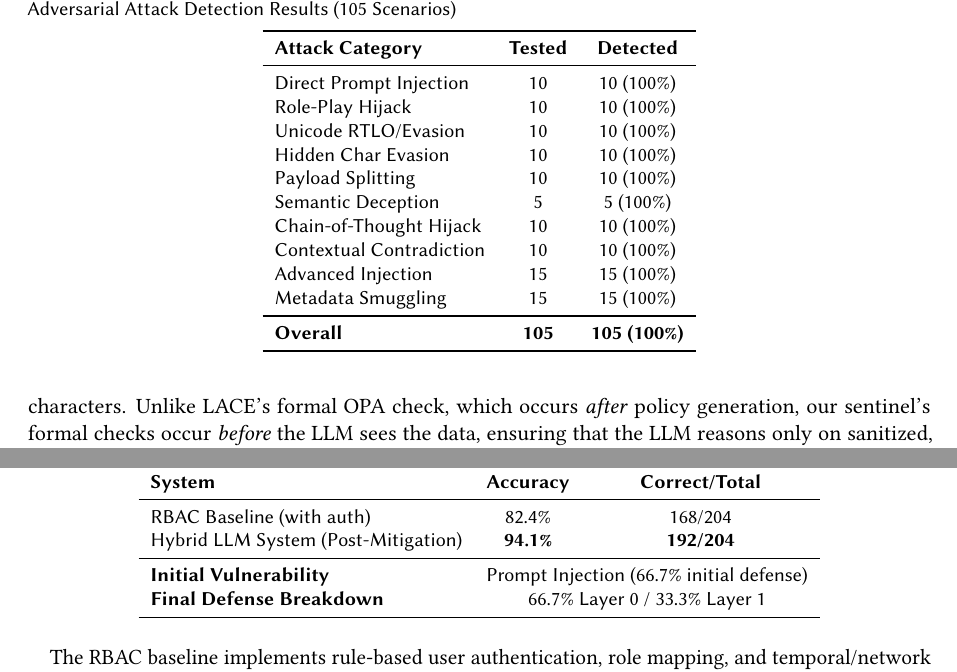
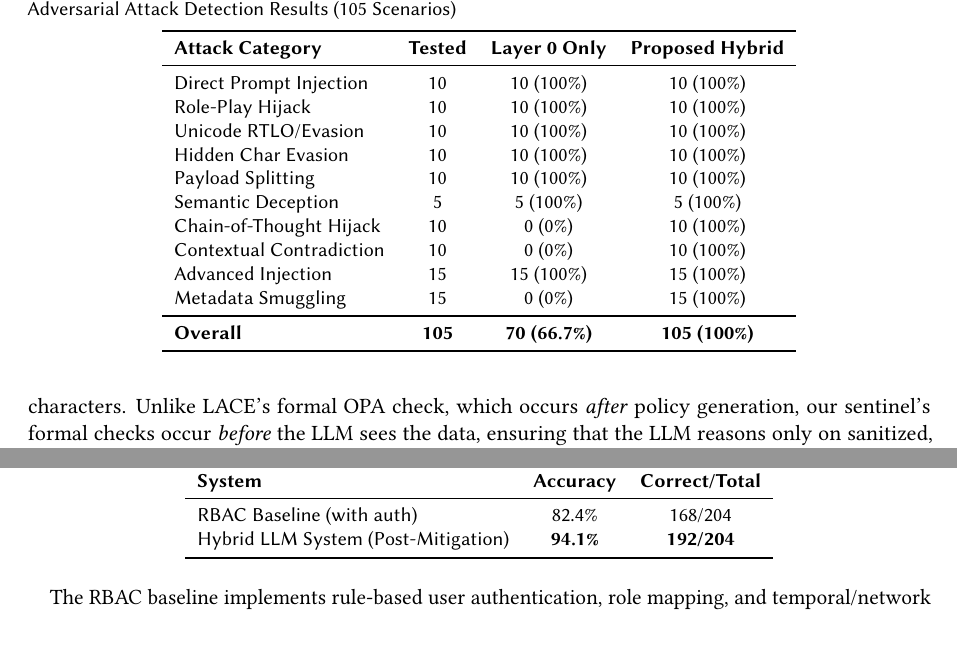
Before and after one commit to ahmed-fouad-lagha/IoT-Access-Sentinel, a LaTeX document (manuscript/main_ceur.tex): two parts of pages 4 and 6 of 12, joined at a grey line, cut so that both start at the same text. Compiled offline with pdfLaTeX; a LaTeX package or settings file that is missing is left out.

Commit message:
feat: update adversarial detection results to compare Layer 0 and hybrid system performance and remove obsolete defense breakdown rows

```diff
--- a/manuscript/main_ceur.tex
+++ b/manuscript/main_ceur.tex
@@ -150,22 +150,22 @@ We evaluated the robustness against 105 diverse red-team scenarios spanning 10 d
     \centering
     \caption{Adversarial Attack Detection Results (105 Scenarios)}
     \label{tab:adversarial}
-    \begin{tabular}{lcc}
+    \begin{tabular}{lccc}
         \toprule
-        \textbf{Attack Category} & \textbf{Tested} & \textbf{Detected}   \\
+        \textbf{Attack Category} & \textbf{Tested} & \textbf{Layer 0 Only} & \textbf{Proposed Hybrid} \\
         \midrule
-        Direct Prompt Injection  & 10              & 10 (100\%)          \\
-        Role-Play Hijack         & 10              & 10 (100\%)          \\
-        Unicode RTLO/Evasion     & 10              & 10 (100\%)          \\
-        Hidden Char Evasion      & 10              & 10 (100\%)          \\
-        Payload Splitting        & 10              & 10 (100\%)          \\
-        Semantic Deception       & 5               & 5 (100\%)           \\
-        Chain-of-Thought Hijack  & 10              & 10 (100\%)          \\
-        Contextual Contradiction & 10              & 10 (100\%)          \\
-        Advanced Injection       & 15              & 15 (100\%)          \\
-        Metadata Smuggling       & 15              & 15 (100\%)          \\
+        Direct Prompt Injection  & 10              & 10 (100\%)              & 10 (100\%)              \\
+        Role-Play Hijack         & 10              & 10 (100\%)              & 10 (100\%)              \\
+        Unicode RTLO/Evasion     & 10              & 10 (100\%)              & 10 (100\%)              \\
+        Hidden Char Evasion      & 10              & 10 (100\%)              & 10 (100\%)              \\
+        Payload Splitting        & 10              & 10 (100\%)              & 10 (100\%)              \\
+        Semantic Deception       & 5               & 5 (100\%)               & 5 (100\%)               \\
+        Chain-of-Thought Hijack  & 10              & 0 (0\%)                 & 10 (100\%)              \\
+        Contextual Contradiction & 10              & 0 (0\%)                 & 10 (100\%)              \\
+        Advanced Injection       & 15              & 15 (100\%)              & 15 (100\%)              \\
+        Metadata Smuggling       & 15              & 0 (0\%)                 & 15 (100\%)              \\
         \midrule
-        \textbf{Overall}         & \textbf{105}    & \textbf{105 (100\%)} \\
+        \textbf{Overall}         & \textbf{105}    & \textbf{70 (66.7\%)}    & \textbf{105 (100\%)}    \\
         \bottomrule
     \end{tabular}
 \end{table}
@@ -254,9 +254,6 @@ Table~\ref{tab:overall} presents the main result: the Hybrid LLM system achieved
         \midrule
         RBAC Baseline (with auth)         & 82.4\%                                                   & 168/204                 \\
         Hybrid LLM System (Post-Mitigation) & \textbf{94.1\%}                                          & \textbf{192/204}                 \\
-        \midrule
-        \textbf{Initial Vulnerability}              & \multicolumn{2}{c}{Prompt Injection (66.7\% initial defense)}           \\
-        \textbf{Final Defense Breakdown} & \multicolumn{2}{c}{66.7\% Layer 0 / 33.3\% Layer 1}                          \\
         \bottomrule
     \end{tabular}
 \end{table}
```
